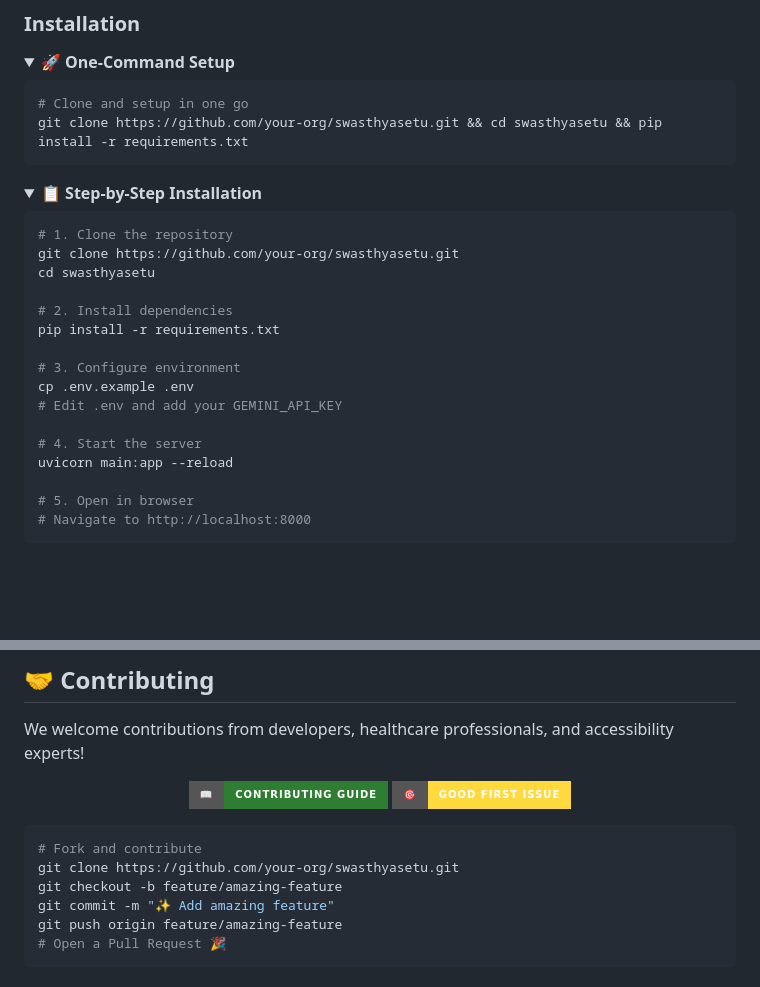
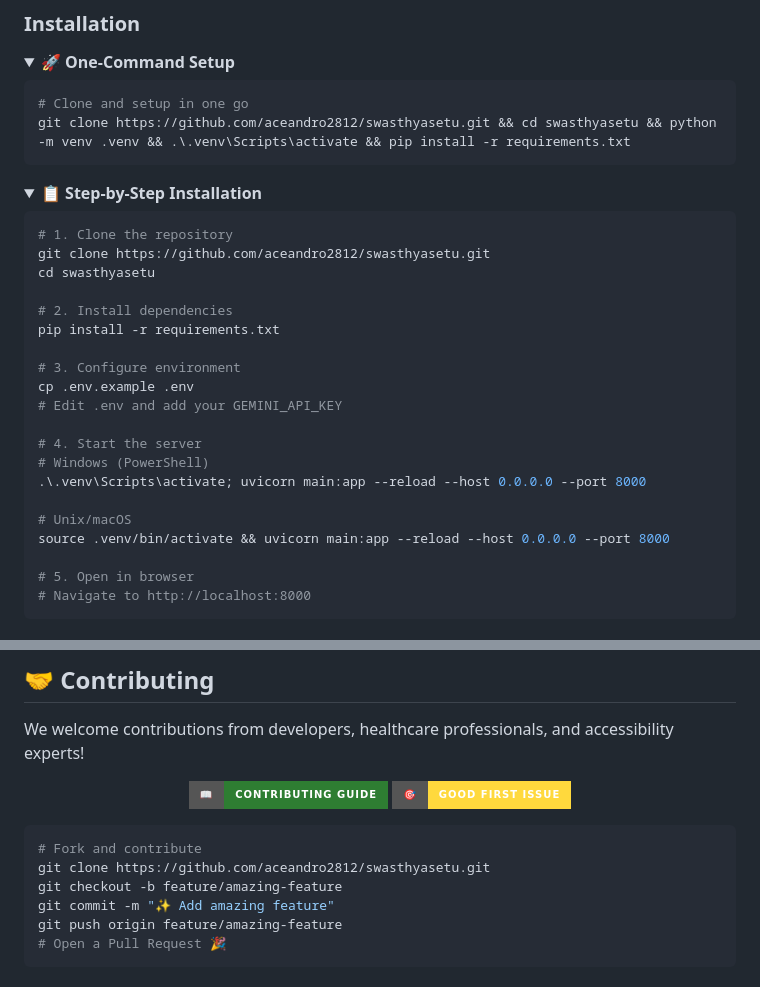
Before and after one commit to aceandro2812/swasthyasetu, a Markdown page: README.md, 2 parts joined by grey strips. Rendered like a GitHub page; folded sections open; badges without logos; blank space fills up the shorter version.

Commit message:
docs: Update README.md with correct server start commands and repo URL

````diff
--- a/README.md
+++ b/README.md
@@ -238,7 +238,7 @@ flowchart TD
 
 ```bash
 # Clone and setup in one go
-git clone https://github.com/your-org/swasthyasetu.git && cd swasthyasetu && pip install -r requirements.txt
+git clone https://github.com/aceandro2812/swasthyasetu.git && cd swasthyasetu && python -m venv .venv && .\.venv\Scripts\activate && pip install -r requirements.txt
 ```
 
 </details>
@@ -248,7 +248,7 @@ git clone https://github.com/your-org/swasthyasetu.git && cd swasthyasetu && pip
 
 ```bash
 # 1. Clone the repository
-git clone https://github.com/your-org/swasthyasetu.git
+git clone https://github.com/aceandro2812/swasthyasetu.git
 cd swasthyasetu
 
 # 2. Install dependencies
@@ -259,7 +259,11 @@ cp .env.example .env
 # Edit .env and add your GEMINI_API_KEY
 
 # 4. Start the server
-uvicorn main:app --reload
+# Windows (PowerShell)
+.\.venv\Scripts\activate; uvicorn main:app --reload --host 0.0.0.0 --port 8000
+
+# Unix/macOS
+source .venv/bin/activate && uvicorn main:app --reload --host 0.0.0.0 --port 8000
 
 # 5. Open in browser
 # Navigate to http://localhost:8000
@@ -424,7 +428,7 @@ We welcome contributions from developers, healthcare professionals, and accessib
 
 ```bash
 # Fork and contribute
-git clone https://github.com/your-org/swasthyasetu.git
+git clone https://github.com/aceandro2812/swasthyasetu.git
 git checkout -b feature/amazing-feature
 git commit -m "✨ Add amazing feature"
 git push origin feature/amazing-feature
````
